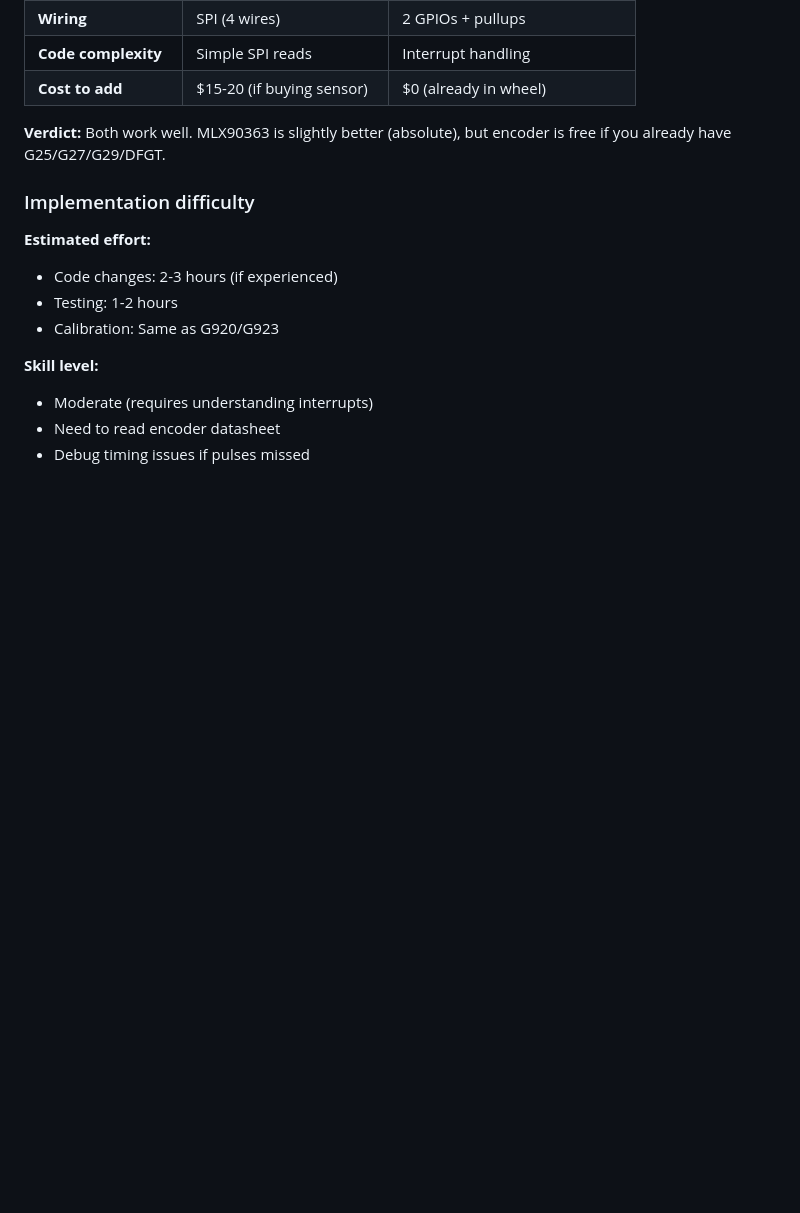
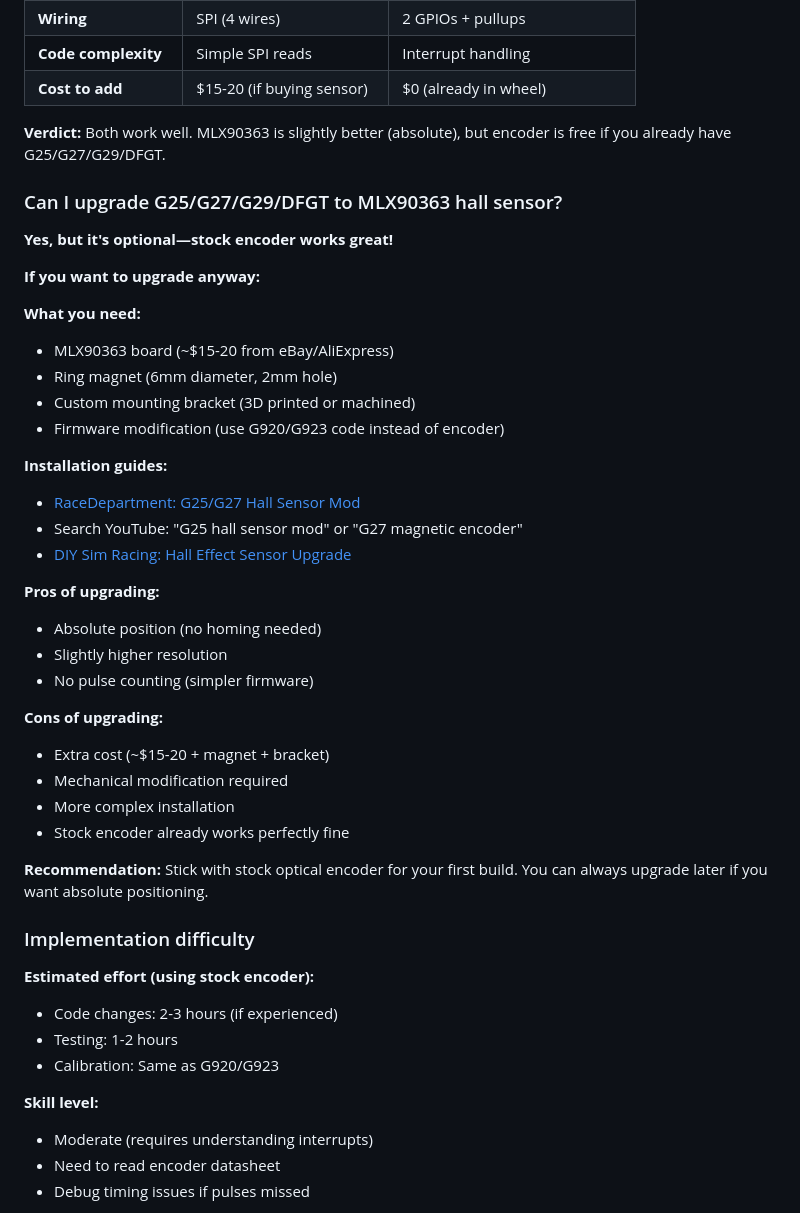
Before and after one commit to skyne/rp2040-ffb, a Markdown page: docs/faq.md, the part around the change. GitHub-like rendering; blank space fills up the shorter version.

Commit message:
Clarify MLX90363 BOM: G920/G923 already have it, G25+ optional upgrade
- BOM now shows '0 or 1' for MLX90363 quantity
- Clear note: G920/G923 users DON'T buy (already included)
- G25/G27/G29/DFGT users: stock optical encoder works great
- Optional hall sensor upgrade documented with links to mod guides
- Add RaceDepartment and DIY Sim Racing hall mod resources
- Emphasize stock encoder is recommended for first build
- Remove confusion about needing to purchase MLX90363

Co-authored-by: skyne <skyne@users.noreply.github.com>

```diff
--- a/docs/faq.md
+++ b/docs/faq.md
@@ -790,9 +790,39 @@ GND       → GND
 
 **Verdict:** Both work well. MLX90363 is slightly better (absolute), but encoder is free if you already have G25/G27/G29/DFGT.
 
+### Can I upgrade G25/G27/G29/DFGT to MLX90363 hall sensor?
+
+**Yes, but it's optional—stock encoder works great!**
+
+**If you want to upgrade anyway:**
+
+**What you need:**
+- MLX90363 board (~$15-20 from eBay/AliExpress)
+- Ring magnet (6mm diameter, 2mm hole)
+- Custom mounting bracket (3D printed or machined)
+- Firmware modification (use G920/G923 code instead of encoder)
+
+**Installation guides:**
+- [RaceDepartment: G25/G27 Hall Sensor Mod](https://www.racedepartment.com/threads/logitech-g25-g27-hall-sensor-mod.145782/)
+- Search YouTube: "G25 hall sensor mod" or "G27 magnetic encoder"
+- [DIY Sim Racing: Hall Effect Sensor Upgrade](https://www.isrtv.com/forums/topic/13421-logitech-g25g27-hall-sensor-swap/)
+
+**Pros of upgrading:**
+- Absolute position (no homing needed)
+- Slightly higher resolution
+- No pulse counting (simpler firmware)
+
+**Cons of upgrading:**
+- Extra cost (~$15-20 + magnet + bracket)
+- Mechanical modification required
+- More complex installation
+- Stock encoder already works perfectly fine
+
+**Recommendation:** Stick with stock optical encoder for your first build. You can always upgrade later if you want absolute positioning.
+
 ### Implementation difficulty
 
-**Estimated effort:**
+**Estimated effort (using stock encoder):**
 - Code changes: 2-3 hours (if experienced)
 - Testing: 1-2 hours
 - Calibration: Same as G920/G923
```
Also changed, not shown: docs/build-guide.md (+13 -2 lines).
